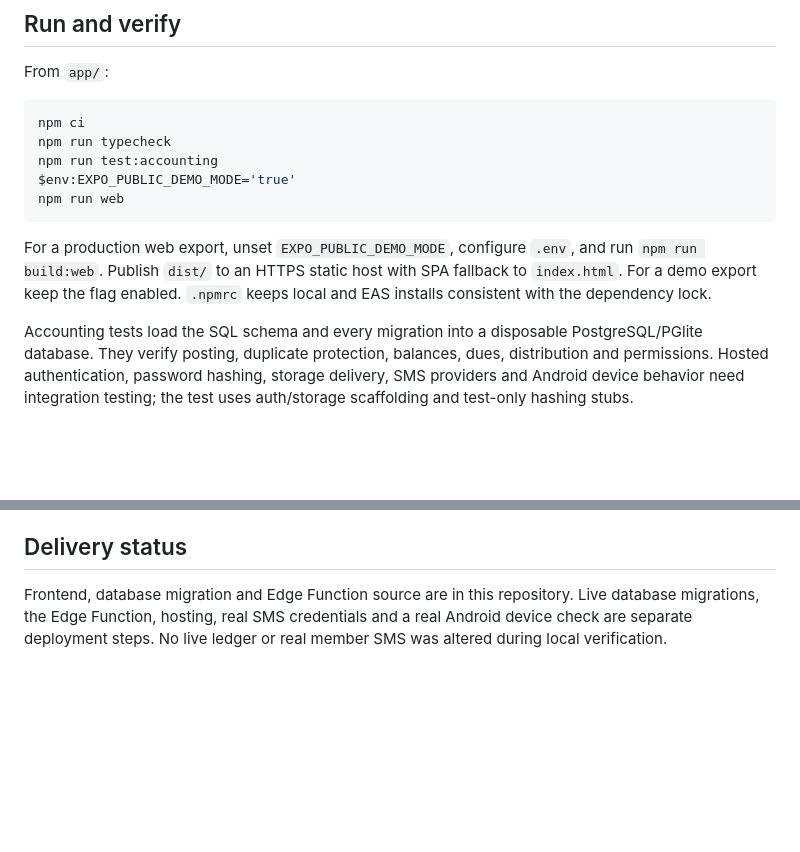
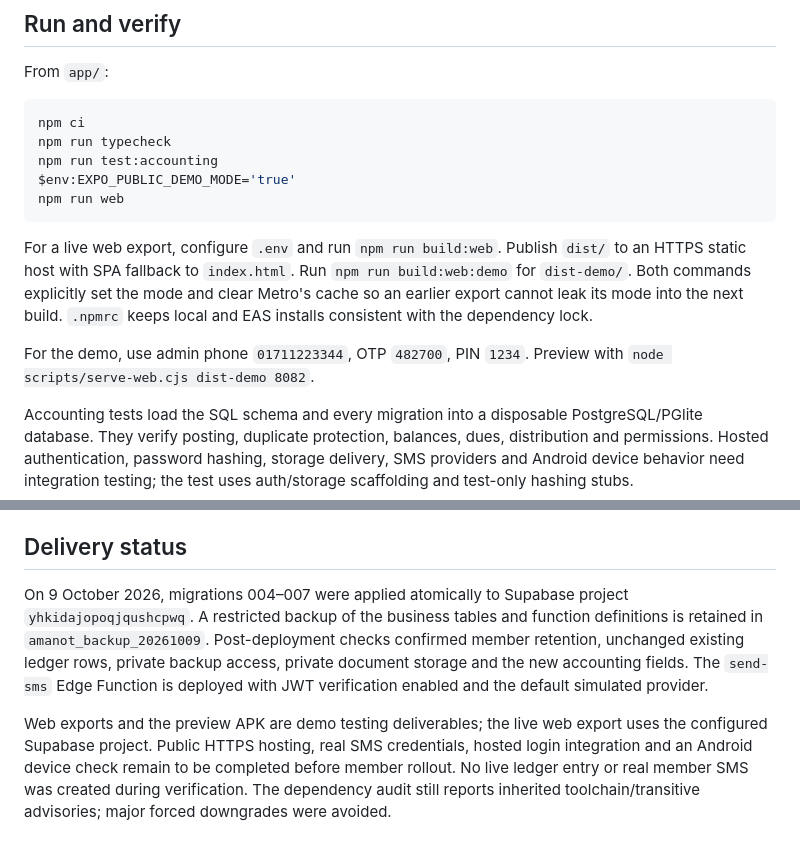
Before and after one commit to Mahmudul-Hasan-Anik/amanot, a Markdown page: app/SETUP.md, 2 parts joined by grey strips. Drawn GitHub-style; blank space fills up the shorter version.

Commit message:
docs: finalize delivery audit report and deployment documentation

````diff
--- a/app/SETUP.md
+++ b/app/SETUP.md
@@ -14,7 +14,9 @@ $env:EXPO_PUBLIC_DEMO_MODE='true'
 npm run web
 ```
 
-For a production web export, unset `EXPO_PUBLIC_DEMO_MODE`, configure `.env`, and run `npm run build:web`. Publish `dist/` to an HTTPS static host with SPA fallback to `index.html`. For a demo export keep the flag enabled. `.npmrc` keeps local and EAS installs consistent with the dependency lock.
+For a live web export, configure `.env` and run `npm run build:web`. Publish `dist/` to an HTTPS static host with SPA fallback to `index.html`. Run `npm run build:web:demo` for `dist-demo/`. Both commands explicitly set the mode and clear Metro's cache so an earlier export cannot leak its mode into the next build. `.npmrc` keeps local and EAS installs consistent with the dependency lock.
+
+For the demo, use admin phone `01711223344`, OTP `482700`, PIN `1234`. Preview with `node scripts/serve-web.cjs dist-demo 8082`.
 
 Accounting tests load the SQL schema and every migration into a disposable PostgreSQL/PGlite database. They verify posting, duplicate protection, balances, dues, distribution and permissions. Hosted authentication, password hashing, storage delivery, SMS providers and Android device behavior need integration testing; the test uses auth/storage scaffolding and test-only hashing stubs.
 
@@ -55,4 +57,6 @@ npx eas-cli@latest build --platform android --profile preview
 
 ## Delivery status
 
-Frontend, database migration and Edge Function source are in this repository. Live database migrations, the Edge Function, hosting, real SMS credentials and a real Android device check are separate deployment steps. No live ledger or real member SMS was altered during local verification.
+On 9 October 2026, migrations 004–007 were applied atomically to Supabase project `yhkidajopoqjqushcpwq`. A restricted backup of the business tables and function definitions is retained in `amanot_backup_20261009`. Post-deployment checks confirmed member retention, unchanged existing ledger rows, private backup access, private document storage and the new accounting fields. The `send-sms` Edge Function is deployed with JWT verification enabled and the default simulated provider.
+
+Web exports and the preview APK are demo testing deliverables; the live web export uses the configured Supabase project. Public HTTPS hosting, real SMS credentials, hosted login integration and an Android device check remain to be completed before member rollout. No live ledger entry or real member SMS was created during verification. The dependency audit still reports inherited toolchain/transitive advisories; major forced downgrades were avoided.
````
Also changed, not shown: app/AUDIT.md (added, +20 -0 lines).
